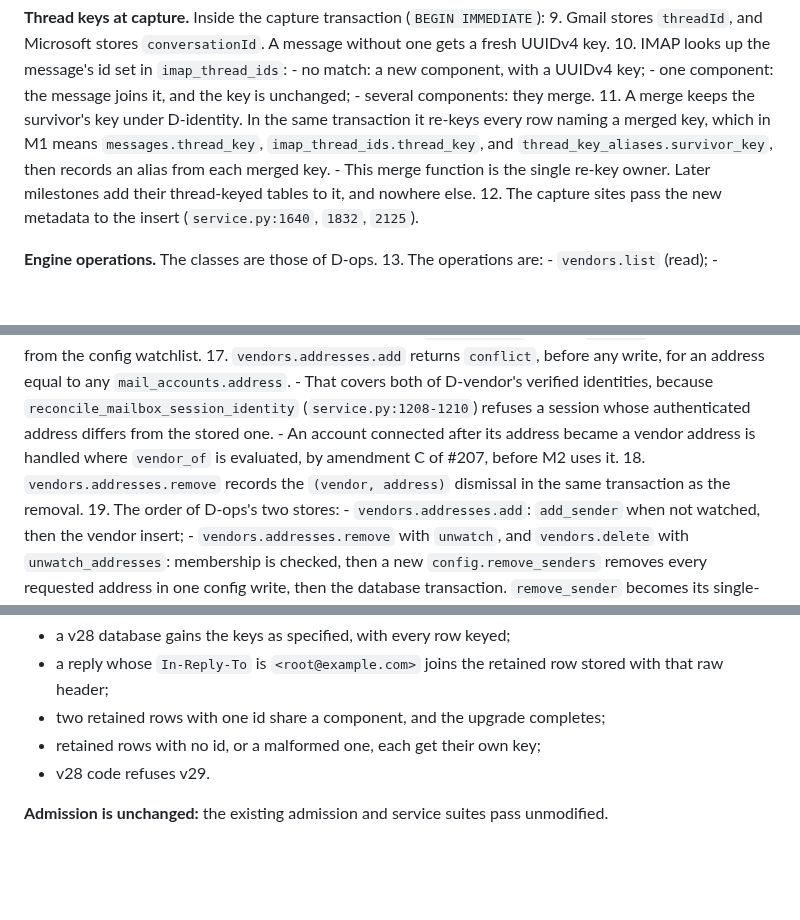
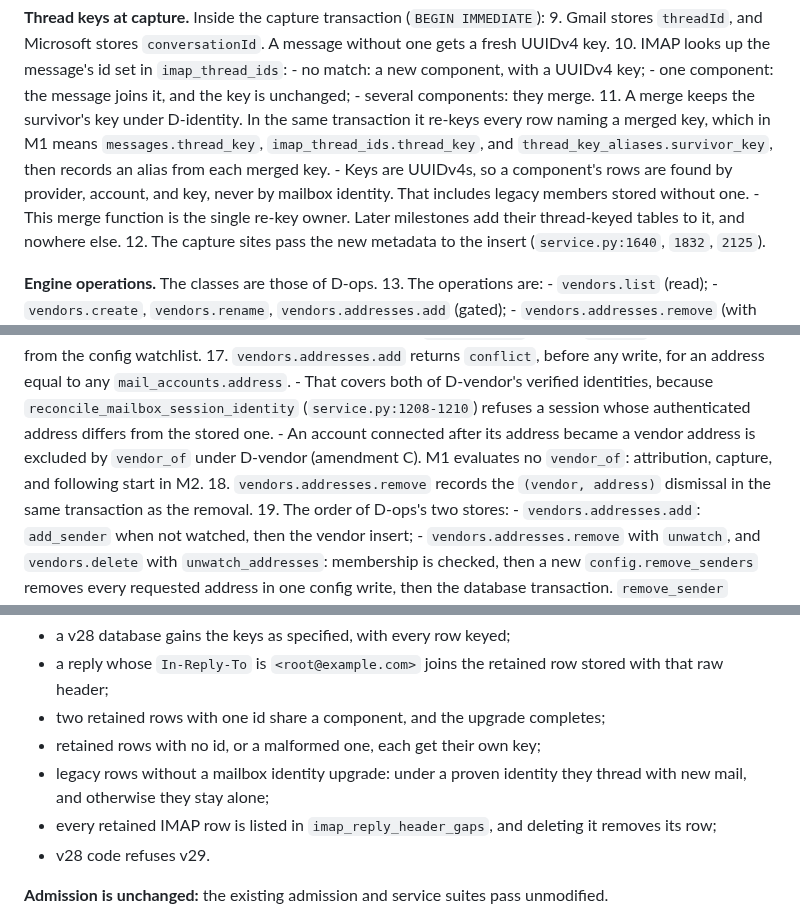
Before and after one commit to canfieldjuan/eom-email-watcher, a Markdown page: plans/PR-Thread-M1-Vendors-Thread-Keys.md, 3 parts joined by grey strips. GitHub-like rendering; blank space fills up the shorter version.

```diff
--- a/plans/PR-Thread-M1-Vendors-Thread-Keys.md
+++ b/plans/PR-Thread-M1-Vendors-Thread-Keys.md
@@ -75,6 +78,7 @@ Ownership lane: thread-view-m1
     - one component: the message joins it, and the key is unchanged;
     - several components: they merge.
 11. A merge keeps the survivor's key under D-identity. In the same transaction it re-keys every row naming a merged key, which in M1 means `messages.thread_key`, `imap_thread_ids.thread_key`, and `thread_key_aliases.survivor_key`, then records an alias from each merged key.
+    - Keys are UUIDv4s, so a component's rows are found by provider, account, and key, never by mailbox identity. That includes legacy members stored without one.
     - This merge function is the single re-key owner. Later milestones add their thread-keyed tables to it, and nowhere else.
 12. The capture sites pass the new metadata to the insert (`service.py:1640`, `1832`, `2125`).
 
@@ -90,7 +94,7 @@ Ownership lane: thread-view-m1
 16. `vendors.list` reports `watched` per address, read from the config watchlist.
 17. `vendors.addresses.add` returns `conflict`, before any write, for an address equal to any `mail_accounts.address`.
     - That covers both of D-vendor's verified identities, because `reconcile_mailbox_session_identity` (`service.py:1208-1210`) refuses a session whose authenticated address differs from the stored one.
-    - An account connected after its address became a vendor address is handled where `vendor_of` is evaluated, by amendment C of #207, before M2 uses it.
+    - An account connected after its address became a vendor address is excluded by `vendor_of` under D-vendor (amendment C). M1 evaluates no `vendor_of`: attribution, capture, and following start in M2.
 18. `vendors.addresses.remove` records the `(vendor, address)` dismissal in the same transaction as the removal.
 19. The order of D-ops's two stores:
     - `vendors.addresses.add`: `add_sender` when not watched, then the vendor insert;
@@ -151,6 +155,8 @@ Ownership lane: thread-view-m1
 - a reply whose `In-Reply-To` is `<root@example.com>` joins the retained row stored with that raw header;
 - two retained rows with one id share a component, and the upgrade completes;
 - retained rows with no id, or a malformed one, each get their own key;
+- legacy rows without a mailbox identity upgrade: under a proven identity they thread with new mail, and otherwise they stay alone;
+- every retained IMAP row is listed in `imap_reply_header_gaps`, and deleting it removes its row;
 - v28 code refuses v29.
 
 **Admission is unchanged:** the existing admission and service suites pass unmodified.
```
Also changed, not shown: other parts of plans/PR-Thread-M1-Vendors-Thread-Keys.md (+5 -2 lines).
